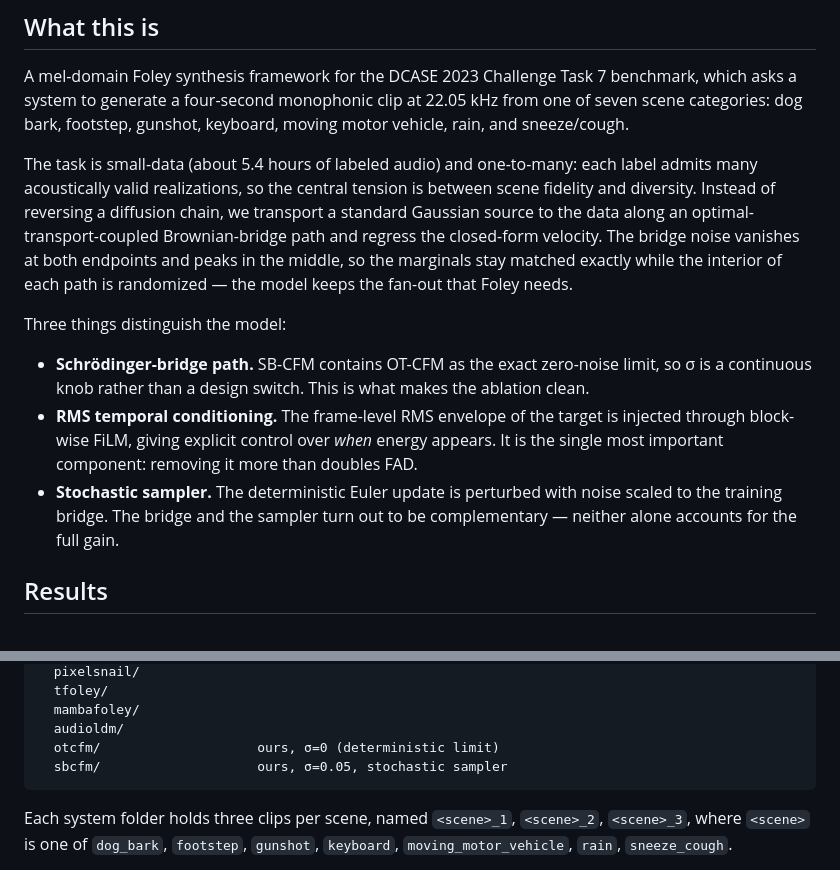
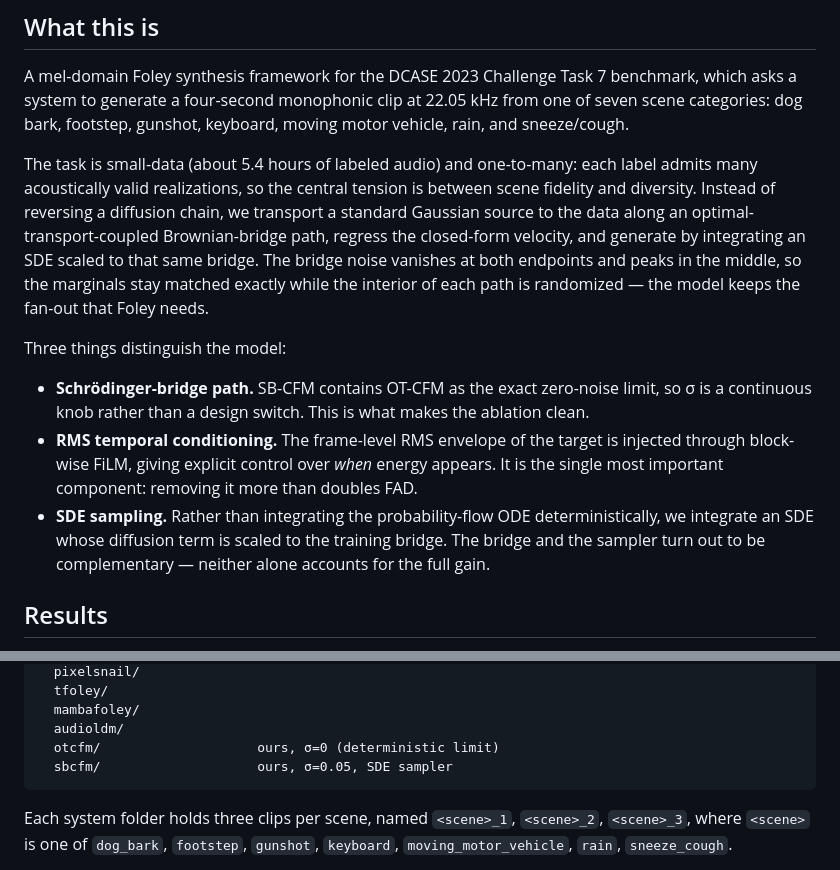
Before and after one commit to jjj33325/sbcfm-demo, a Markdown page: README.md, 2 parts joined by grey strips. Rendered like a GitHub page.

````diff
--- a/README.md
+++ b/README.md
@@ -18,7 +18,8 @@ categories: dog bark, footstep, gunshot, keyboard, moving motor vehicle, rain, a
 The task is small-data (about 5.4 hours of labeled audio) and one-to-many: each label admits many
 acoustically valid realizations, so the central tension is between scene fidelity and diversity.
 Instead of reversing a diffusion chain, we transport a standard Gaussian source to the data along
-an optimal-transport-coupled Brownian-bridge path and regress the closed-form velocity. The bridge
+an optimal-transport-coupled Brownian-bridge path, regress the closed-form velocity, and generate
+by integrating an SDE scaled to that same bridge. The bridge
 noise vanishes at both endpoints and peaks in the middle, so the marginals stay matched exactly
 while the interior of each path is randomized — the model keeps the fan-out that Foley needs.
 
@@ -29,9 +30,9 @@ Three things distinguish the model:
 - **RMS temporal conditioning.** The frame-level RMS envelope of the target is injected through
   block-wise FiLM, giving explicit control over *when* energy appears. It is the single most
   important component: removing it more than doubles FAD.
-- **Stochastic sampler.** The deterministic Euler update is perturbed with noise scaled to the
-  training bridge. The bridge and the sampler turn out to be complementary — neither alone
-  accounts for the full gain.
+- **SDE sampling.** Rather than integrating the probability-flow ODE deterministically, we integrate
+  an SDE whose diffusion term is scaled to the training bridge. The bridge and the sampler turn out
+  to be complementary — neither alone accounts for the full gain.
 
 ## Results
 
@@ -72,7 +73,7 @@ audio/                      4 s, 22.05 kHz, systems compared as published (see n
   mambafoley/
   audioldm/
   otcfm/                    ours, σ=0 (deterministic limit)
-  sbcfm/                    ours, σ=0.05, stochastic sampler
+  sbcfm/                    ours, σ=0.05, SDE sampler
 ```
 
 Each system folder holds three clips per scene, named `<scene>_1`, `<scene>_2`, `<scene>_3`, where
````
